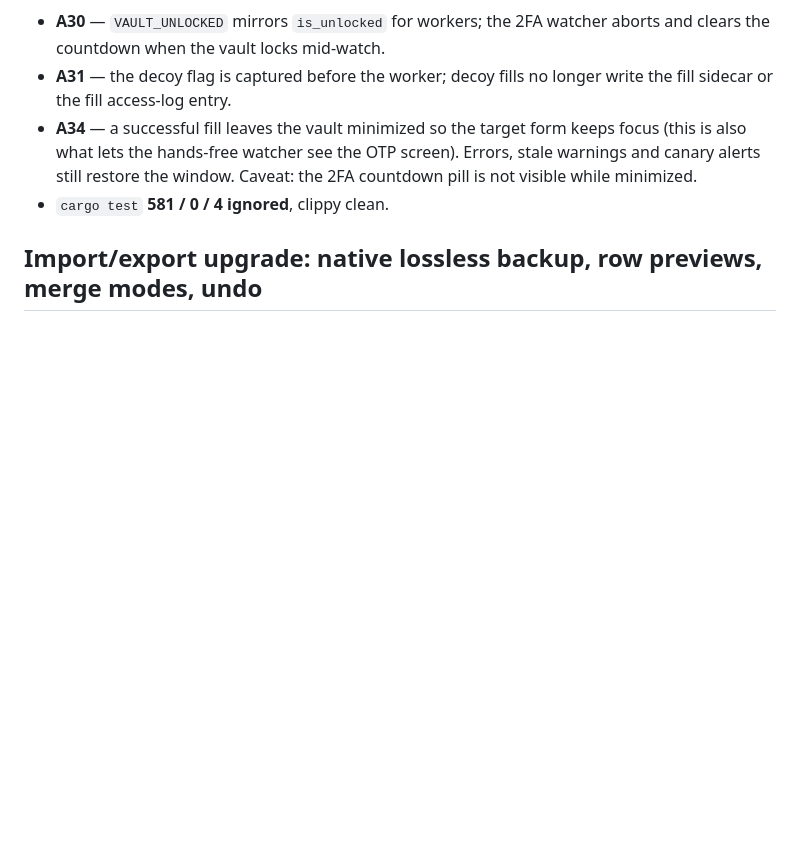
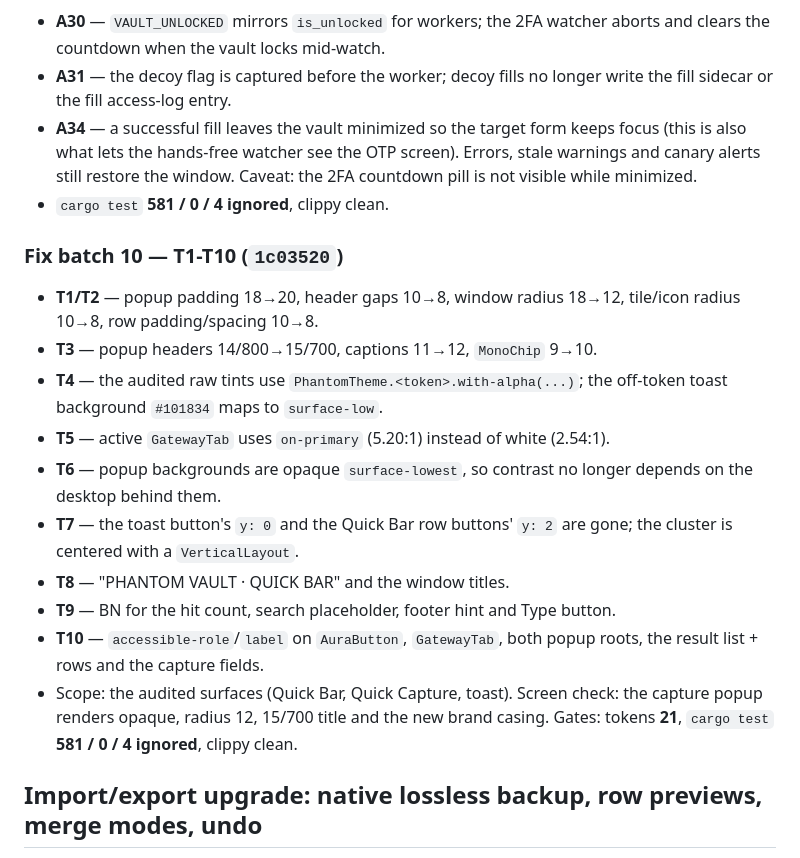
Before and after one commit to zjhasan13/phantom_vault, a Markdown page: docs/AUDIT.md, the part around one of its changes. GitHub-like rendering; blank space fills up the shorter version.

```diff
--- a/docs/AUDIT.md
+++ b/docs/AUDIT.md
@@ -646,6 +646,29 @@ Test-gap claim re-checked: the listed tests exist
   Caveat: the 2FA countdown pill is not visible while minimized.
 - `cargo test` **581 / 0 / 4 ignored**, clippy clean.
 
+### Fix batch 10 — T1-T10 (`1c03520`)
+
+- **T1/T2** — popup padding 18→20, header gaps 10→8, window radius 18→12,
+  tile/icon radius 10→8, row padding/spacing 10→8.
+- **T3** — popup headers 14/800→15/700, captions 11→12, `MonoChip` 9→10.
+- **T4** — the audited raw tints use `PhantomTheme.<token>.with-alpha(...)`; the
+  off-token toast background `#101834` maps to `surface-low`.
+- **T5** — active `GatewayTab` uses `on-primary` (5.20:1) instead of white
+  (2.54:1).
+- **T6** — popup backgrounds are opaque `surface-lowest`, so contrast no longer
+  depends on the desktop behind them.
+- **T7** — the toast button's `y: 0` and the Quick Bar row buttons' `y: 2` are
+  gone; the cluster is centered with a `VerticalLayout`.
+- **T8** — "PHANTOM VAULT · QUICK BAR" and the window titles.
+- **T9** — BN for the hit count, search placeholder, footer hint and Type
+  button.
+- **T10** — `accessible-role`/`label` on `AuraButton`, `GatewayTab`, both popup
+  roots, the result list + rows and the capture fields.
+- Scope: the audited surfaces (Quick Bar, Quick Capture, toast). Screen check:
+  the capture popup renders opaque, radius 12, 15/700 title and the new brand
+  casing. Gates: tokens **21**, `cargo test` **581 / 0 / 4 ignored**, clippy
+  clean.
+
 ## Import/export upgrade: native lossless backup, row previews, merge modes, undo
 
 - New native document `phantomvault-backup` v1: the full `Vault` (logins,
```
Also changed, not shown: other parts of docs/AUDIT.md (+10 -10 lines), docs/FEATURE_LEDGER.md (+1 -0 lines), docs/SESSION_STATE.md (+12 -11 lines).
